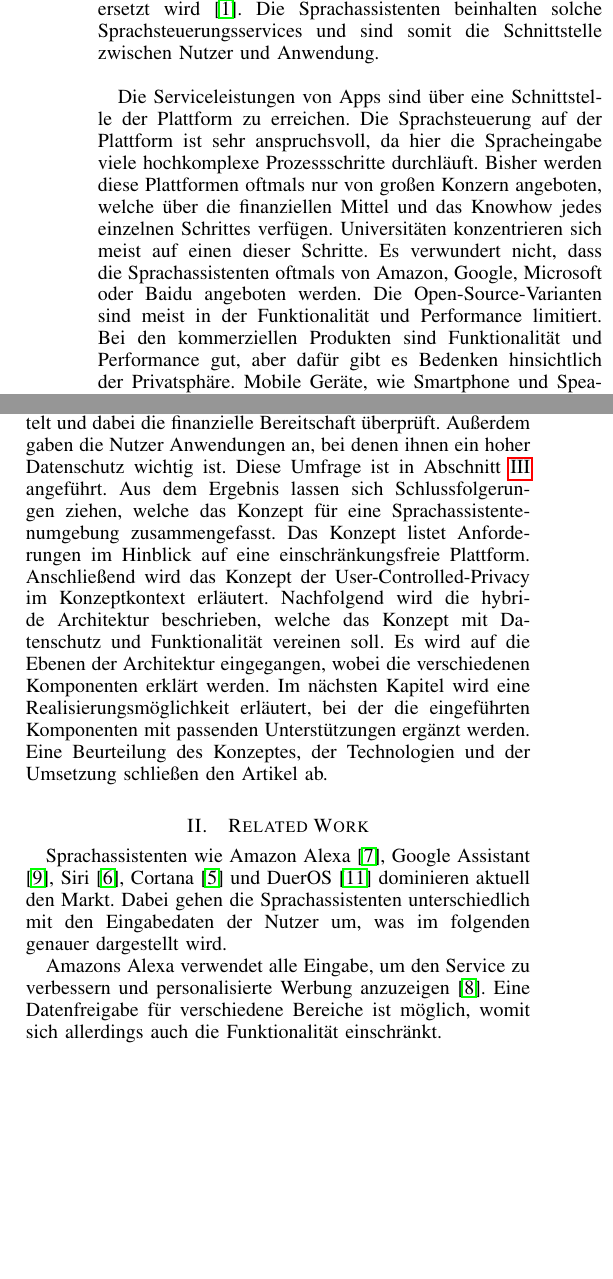
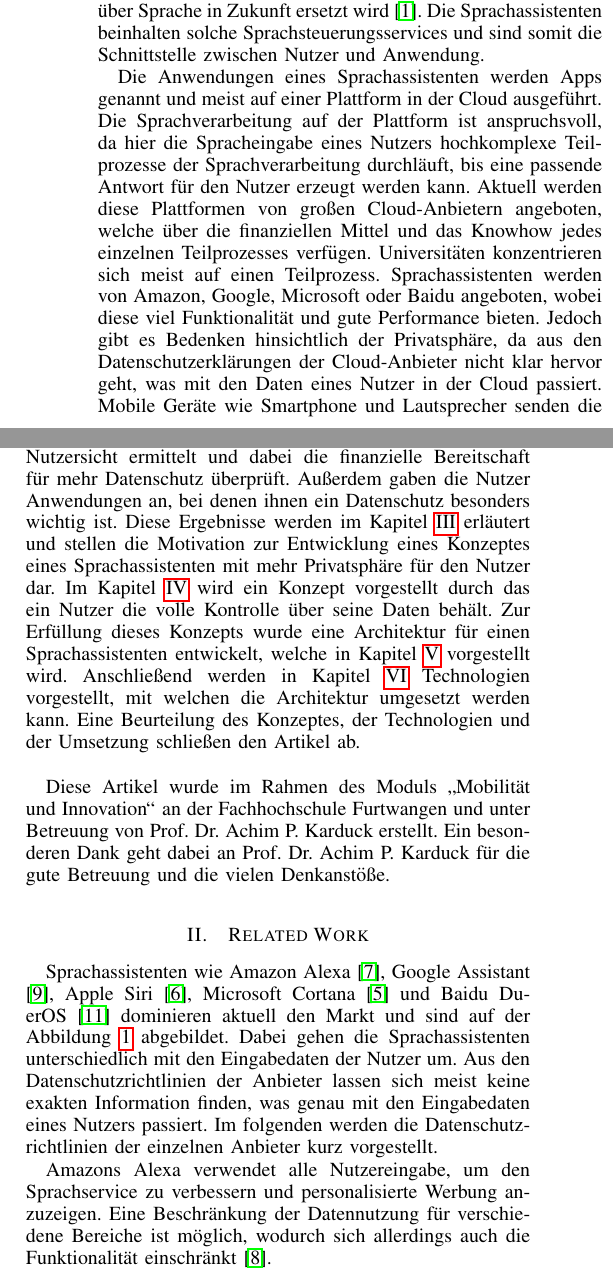
Before and after one commit to MichZipp/Speech-Triggered-Mobility-Support-And-Privacy, a LaTeX paper (Paper/main.tex, which reads Paper/Section/Einfuehrung.tex, Paper/Section/RelatedWork.tex): two parts of the columns of page 1 of 7 before the commit and two parts of the columns of page 1 of 8 after it, joined at a grey line, cut so that both start at the same text, the shorter picture padded with empty space. Compiled offline with pdfLaTeX.

Commit message:
Updated chapter "Einfuehrung" and "RelatedWork"!

```diff
--- a/Paper/Section/Einfuehrung.tex
+++ b/Paper/Section/Einfuehrung.tex
@@ -1,9 +1,8 @@
 \section{Einführung}
-Die Sprachsteuerung ist eine Interaktionsmöglichkeit, bei der technische Geräte durch die menschliche Sprache gesteuert werden können. Das nächste Lied, der Wecker oder auch Bestellprozesses können damit initiiert werden.  Die Experten gehen von einem wachsenden Markt für die Sprachsteuerungen aus: Die Fachzeitschrift \glqq PR Newswire\grqq{} vermutet, dass sich Einkäufe über Sprache in den nächsten vier Jahren um das Zwanzigfache ansteigen \cite{prNewswire}. Das Magazin \glqq Campaign\grqq{} schätzt, dass die Suche in Browser über die Tastatur von der Suche über Sprache in Zukunft ersetzt wird \cite{Campaign}. Die Sprachassistenten beinhalten solche Sprachsteuerungsservices und sind somit die Schnittstelle zwischen Nutzer und Anwendung. \newline
+Die Sprachsteuerung ist eine Interaktionsmöglichkeit, bei der technische Geräte durch die menschliche Sprache gesteuert werden können. Das nächste Lied, der Wecker oder auch Bestellprozesses können damit initiiert werden.  Die Experten gehen von einem wachsenden Markt für die Sprachsteuerungen aus: Die Fachzeitschrift \glqq PR Newswire\grqq{} vermutet, dass sich Einkäufe über Sprache in den nächsten vier Jahren um das Zwanzigfache ansteigen \cite{prNewswire}. Das Magazin \glqq Campaign\grqq{} schätzt, dass die Suche in Browser über die Tastatur von der Suche über Sprache in Zukunft ersetzt wird \cite{Campaign}. Die Sprachassistenten beinhalten solche Sprachsteuerungsservices und sind somit die Schnittstelle zwischen Nutzer und Anwendung.
 
-Die Serviceleistungen von Apps sind über eine Schnittstelle der Plattform zu erreichen. Die Sprachsteuerung auf der Plattform ist sehr anspruchsvoll, da hier die Spracheingabe viele hochkomplexe Prozessschritte durchläuft. Bisher werden diese Plattformen oftmals nur von großen Konzern angeboten, welche über die finanziellen Mittel und das Knowhow jedes einzelnen Schrittes verfügen. Universitäten konzentrieren sich meist auf einen dieser Schritte. Es verwundert nicht, dass die Sprachassistenten oftmals von Amazon, Google, Microsoft oder Baidu angeboten werden. Die Open-Source-Varianten sind meist in der Funktionalität und Performance limitiert. Bei den kommerziellen Produkten sind Funktionalität und Performance gut, aber dafür gibt es Bedenken hinsichtlich der Privatsphäre. Mobile Geräte, wie Smartphone und Speaker, senden die Spracheingabe für die Auswertung zu den Rechenzentren. Dabei können Daten erfasst und für andere Zwecke verwendet werden. Die Datenverwendung sind in der Nutzungsbestimmung angegeben, allerdings vermitteln diese eine beschränkte Vorstellung von den möglichen Verwendungsszenarien, wie das Profiling.
+Die Anwendungen eines Sprachassistenten werden Apps genannt und meist auf einer Plattform in der Cloud ausgeführt. Die Sprachverarbeitung auf der Plattform ist anspruchsvoll, da hier die Spracheingabe eines Nutzers hochkomplexe Teilprozesse der Sprachverarbeitung durchläuft, bis eine passende Antwort für den Nutzer erzeugt werden kann. Aktuell werden diese Plattformen von großen Cloud-Anbietern angeboten, welche über die finanziellen Mittel und das Knowhow jedes einzelnen Teilprozesses verfügen. Universitäten konzentrieren sich meist auf einen Teilprozess. Sprachassistenten werden von Amazon, Google, Microsoft oder Baidu angeboten, wobei diese viel Funktionalität und gute Performance bieten. Jedoch gibt es Bedenken hinsichtlich der Privatsphäre, da aus den Datenschutzerklärungen der Cloud-Anbieter nicht klar hervor geht, was mit den Daten eines Nutzer in der Cloud passiert. Mobile Geräte wie Smartphone und Lautsprecher senden die Spracheingabe eines Nutzers für die Auswertung zum entsprechenden Cloud-Anbieter. Dabei können Daten erfasst und für andere Zwecke verwendet werden. Die Datenverwendung sind in der Nutzungsbestimmung angegeben, allerdings vermitteln diese eine beschränkte Vorstellung von den möglichen Verwendungsszenarien, wie das Profiling von Nutzern.
 
-Aus diesem Grund haben wir eine Umfrage mit 110 Teilnehmern durchgeführt, welche die Nutzung von Sprachassistenten erfasst, die Relevanz des Datenschutzes aus Nutzersicht ermittelt und dabei die finanzielle Bereitschaft überprüft. Außerdem gaben die Nutzer Anwendungen an, bei denen ihnen ein hoher Datenschutz wichtig ist. Diese Umfrage ist in Abschnitt \ref{umfrage} angeführt. Aus dem Ergebnis lassen sich Schlussfolgerungen ziehen, welche das Konzept für eine Sprachassistentenumgebung zusammengefasst. Das Konzept listet Anforderungen im Hinblick auf eine einschränkungsfreie Plattform. Anschließend wird das Konzept der User-Controlled-Privacy im Konzeptkontext erläutert.
-Nachfolgend wird die hybride Architektur beschrieben, welche das Konzept mit Datenschutz und Funktionalität vereinen soll. Es wird auf die Ebenen der Architektur eingegangen, wobei die verschiedenen Komponenten erklärt werden.
-Im nächsten Kapitel wird eine Realisierungsmöglichkeit erläutert, bei der die eingeführten Komponenten mit passenden Unterstützungen ergänzt werden.
-Eine Beurteilung des Konzeptes, der Technologien und der Umsetzung schließen den Artikel ab.
+Aus diesem Grund wurde eine Umfrage mit 110 Teilnehmern durchgeführt, welche die Nutzung von Sprachassistenten erfasst, die Relevanz des Datenschutzes aus Nutzersicht ermittelt und dabei die finanzielle Bereitschaft für mehr Datenschutz überprüft. Außerdem gaben die Nutzer Anwendungen an, bei denen ihnen ein Datenschutz besonders wichtig ist. Diese Ergebnisse werden im Kapitel \ref{sec:motivaiton} erläutert und stellen die Motivation zur Entwicklung eines Konzeptes eines Sprachassistenten mit mehr Privatsphäre für den Nutzer dar. Im Kapitel \ref{sec:konzept} wird ein Konzept vorgestellt durch das ein Nutzer die volle Kontrolle über seine Daten behält. Zur Erfüllung dieses Konzepts wurde eine Architektur für einen Sprachassistenten entwickelt, welche in Kapitel \ref{sec:architecure} vorgestellt wird. Anschließend werden in Kapitel \ref{sec:umsetzung} Technologien vorgestellt, mit welchen die Architektur umgesetzt werden kann. Eine Beurteilung des Konzeptes, der Technologien und der Umsetzung schließen den Artikel ab. \newline
+
+Diese Artikel wurde im Rahmen des Moduls \glqq Mobilität und Innovation\grqq{} an der Fachhochschule Furtwangen und unter Betreuung von Prof. Dr. Achim P. Karduck erstellt. Ein besonderen Dank geht dabei an Prof. Dr. Achim P. Karduck für die gute Betreuung und die vielen Denkanstöße.
--- a/Paper/Section/RelatedWork.tex
+++ b/Paper/Section/RelatedWork.tex
@@ -1,2 +1,2 @@
 \section{Related Work}
-Sprachassistenten wie Amazon Alexa \cite{alexaAssitent}, Google Assistant \cite{googleAssistant}, Siri \cite{siriAssistent}, Cortana \cite{cortanaAssistent} und DuerOS \cite{baiduAssistant} dominieren aktuell den Markt. Dabei gehen die Sprachassistenten unterschiedlich mit den Eingabedaten der Nutzer um, was im folgenden genauer dargestellt wird.
+Sprachassistenten wie Amazon Alexa \cite{alexaAssitent}, Google Assistant \cite{googleAssistant}, Apple Siri \cite{siriAssistent}, Microsoft Cortana \cite{cortanaAssistent} und Baidu DuerOS \cite{baiduAssistant} dominieren aktuell den Markt und sind auf der Abbildung \ref{fig:sprachassistenten} abgebildet. Dabei gehen die Sprachassistenten unterschiedlich mit den Eingabedaten der Nutzer um. Aus den Datenschutzrichtlinien der Anbieter lassen sich meist keine exakten Information finden, was genau mit den Eingabedaten eines Nutzers passiert. Im folgenden werden die Datenschutzrichtlinien der einzelnen Anbieter kurz vorgestellt.
@@ -3,6 +7,7 @@ Sprachassistenten wie Amazon Alexa \cite{alexaAssitent}, Google Assistant \cite{
+	\label{fig:sprachassistenten}
+\end{figure}
 
-Amazons Alexa verwendet alle Eingabe, um den Service zu verbessern und personalisierte Werbung anzuzeigen \cite{alexaPrivacy}. Eine Datenfreigabe für verschiedene Bereiche ist möglich, womit sich allerdings auch die Funktionalität einschränkt.
+Amazons Alexa verwendet alle Nutzereingabe, um den Sprachservice zu verbessern und personalisierte Werbung anzuzeigen. Eine Beschränkung der Datennutzung für verschiedene Bereiche ist möglich, wodurch sich allerdings auch die Funktionalität einschränkt \cite{alexaPrivacy}.
 
-Google Assistant verwendet die gleichen Berechtigungen, welche für die App gelten\cite{googleShare}. Eine abweichende Einstellung zur App ist dabei nicht möglich. Die Interaktion mit Google Assistant kann für die personalisiert Werbung genutzt werden, wie sonstige Suchanfraugen \cite{googlePrivacy}.
+Google Assistant verwendet die gleichen Berechtigungen, welche für die mobile App des Anbieters gelten \cite{googleShare}. Eine abweichende Einstellung zur mobilen App ist dabei nicht möglich. Die Interaktion mit Google Assistant kann für die personalisiert Werbung genutzt werden, wie sonstige Suchanfragen \cite{googlePrivacy}.
 
-Bei Siri müssen Dienste aktiviert sein, sodass darauf zugegriffen wird\cite{siriPrivacy}. Um die Aussprache un die Funktionalitäten zu verbessern, werden Daten, wie Name, Kontakte, Musik, Suchaktivitäten und weitere Informationen verschlüsselt übertragen. Die Daten werden nicht mit der Apple ID genutzt, sondern mit zufällig erstellten Kennung mit deinem Geräte. Für die Lernprozesse bleiben die Daten in der Regel auf dem Gerät.
```
Also changed, not shown: Paper/Section/Architektur.tex (+1 -1 lines), Paper/Section/Motivation.tex (+1 -1 lines), Paper/Section/Umsetzung.tex (+1 -1 lines), Paper/main.tex (+1 -0 lines), Paper/Picture/Sprachassistenten.jpg (added), Paper/Section/RelatedWork.tex (9 more changed lines).
